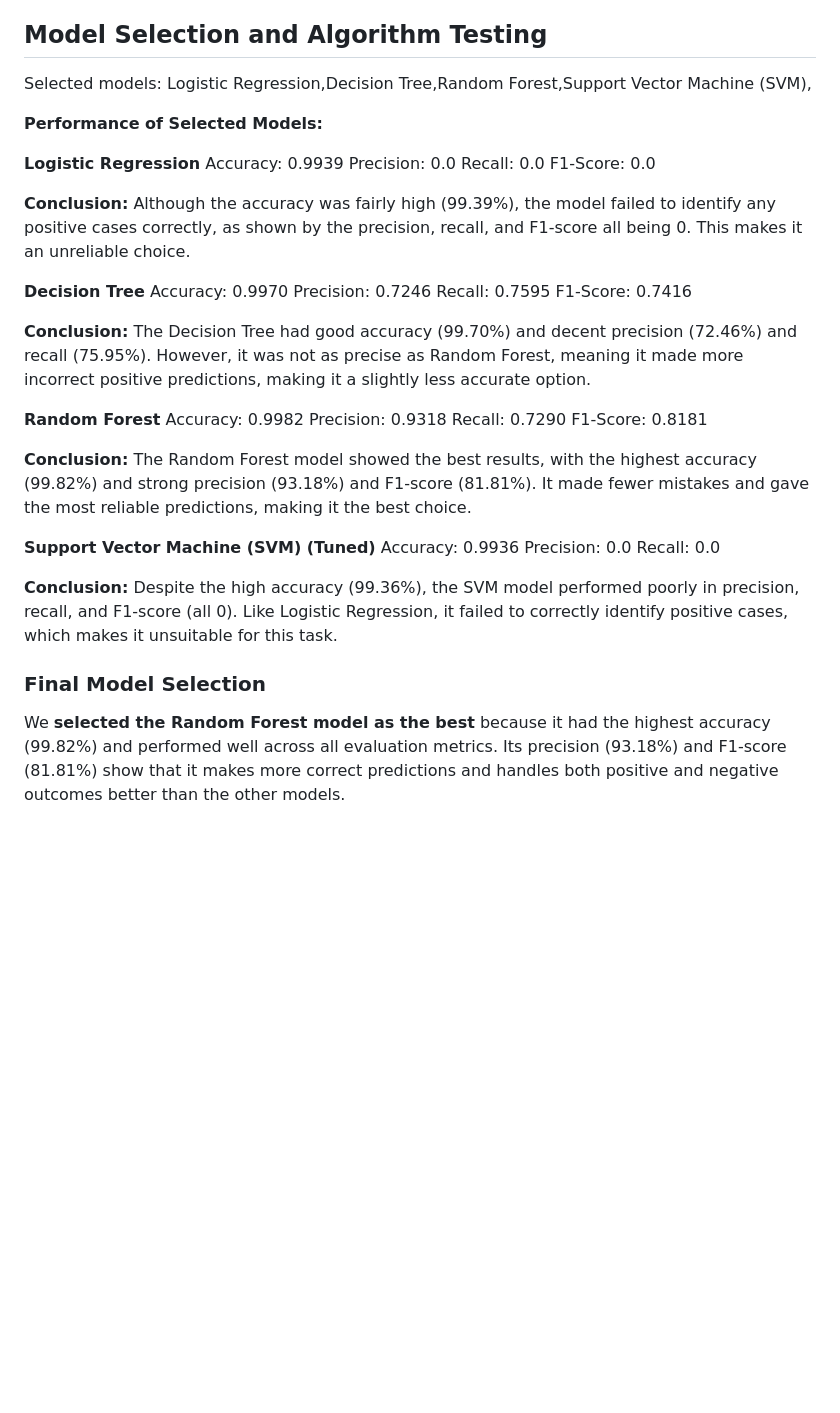
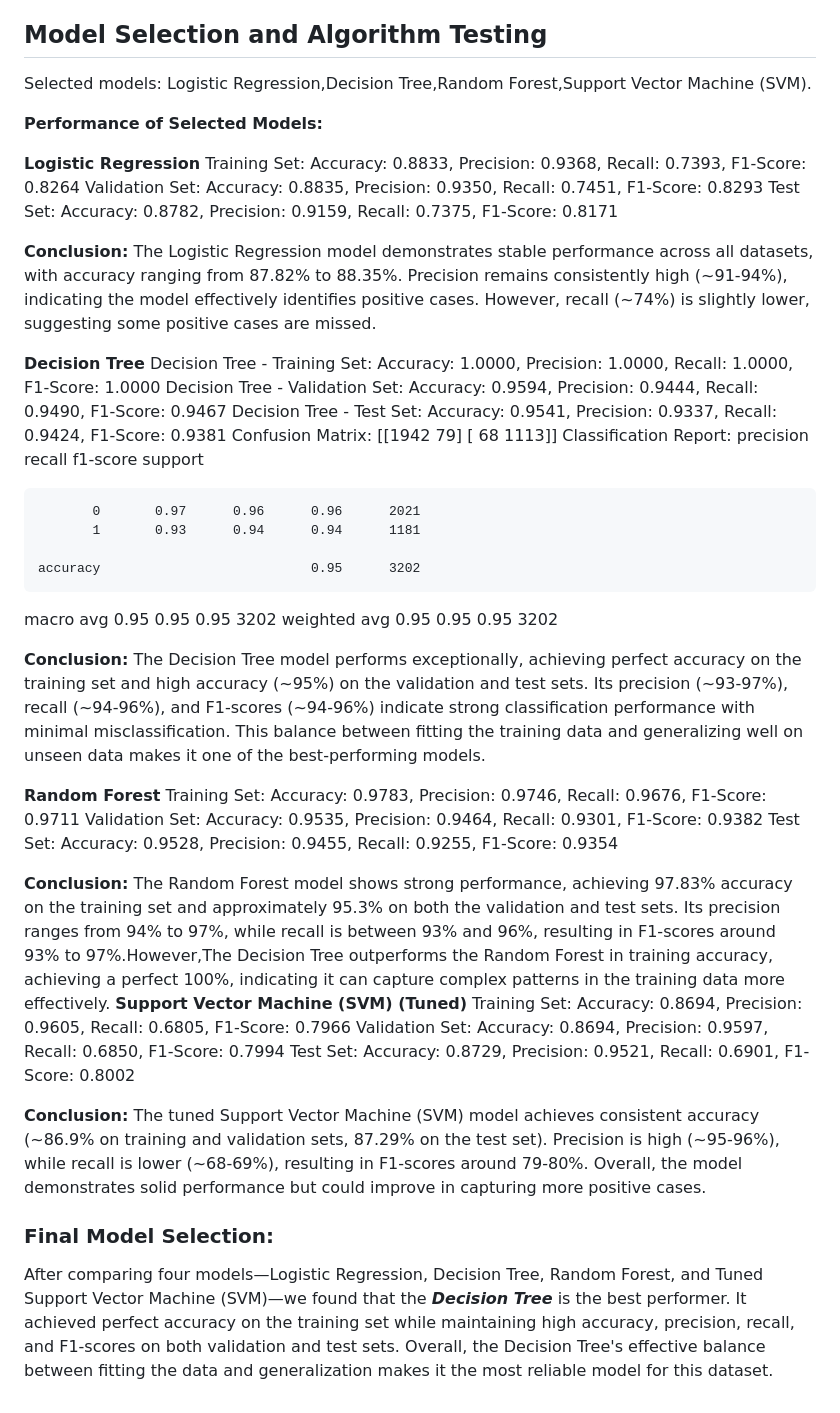
Before and after one commit to github-community-gitam/Credit-Card-Fraud-Detection, a Markdown page: README.md, the part around the change. Rendered like a GitHub page; blank space fills up the shorter version.

```diff
--- a/README.md
+++ b/README.md
@@ -67,41 +67,49 @@ A pie chart visualizing the proportion of fraudulent transactions across differe
 
 ## Model Selection and Algorithm Testing
 
-Selected models: Logistic Regression,Decision Tree,Random Forest,Support Vector Machine (SVM),
+Selected models: Logistic Regression,Decision Tree,Random Forest,Support Vector Machine (SVM).
 
 **Performance of Selected Models:**
 
 **Logistic Regression**
-Accuracy: 0.9939
-Precision: 0.0
-Recall: 0.0
-F1-Score: 0.0
+Training Set: Accuracy: 0.8833, Precision: 0.9368, Recall: 0.7393, F1-Score: 0.8264
+Validation Set: Accuracy: 0.8835, Precision: 0.9350, Recall: 0.7451, F1-Score: 0.8293
+Test Set: Accuracy: 0.8782, Precision: 0.9159, Recall: 0.7375, F1-Score: 0.8171
 
-**Conclusion:** Although the accuracy was fairly high (99.39%), the model failed to identify any positive cases correctly, as shown by the precision, recall, and F1-score all being 0. This makes it an unreliable choice.
+**Conclusion:** The Logistic Regression model demonstrates stable performance across all datasets, with accuracy ranging from 87.82% to 88.35%. Precision remains consistently high (~91-94%), indicating the model effectively identifies positive cases. However, recall (~74%) is slightly lower, suggesting some positive cases are missed.
 
 **Decision Tree**
-Accuracy: 0.9970
-Precision: 0.7246
-Recall: 0.7595
-F1-Score: 0.7416
+Decision Tree - Training Set: Accuracy: 1.0000, Precision: 1.0000, Recall: 1.0000, F1-Score: 1.0000
+Decision Tree - Validation Set: Accuracy: 0.9594, Precision: 0.9444, Recall: 0.9490, F1-Score: 0.9467
+Decision Tree - Test Set: Accuracy: 0.9541, Precision: 0.9337, Recall: 0.9424, F1-Score: 0.9381
+Confusion Matrix:
+[[1942   79]
+ [  68 1113]]
+Classification Report:
+              precision    recall  f1-score   support
 
-**Conclusion:** The Decision Tree had good accuracy (99.70%) and decent precision (72.46%) and recall (75.95%). However, it was not as precise as Random Forest, meaning it made more incorrect positive predictions, making it a slightly less accurate option.
+           0       0.97      0.96      0.96      2021
+           1       0.93      0.94      0.94      1181
+
+    accuracy                           0.95      3202
+   macro avg       0.95      0.95      0.95      3202
+weighted avg       0.95      0.95      0.95      3202
+
+**Conclusion:** The Decision Tree model performs exceptionally, achieving perfect accuracy on the training set and high accuracy (~95%) on the validation and test sets. Its precision (~93-97%), recall (~94-96%), and F1-scores (~94-96%) indicate strong classification performance with minimal misclassification. This balance between fitting the training data and generalizing well on unseen data makes it one of the best-performing models.
 
 **Random Forest**
-Accuracy: 0.9982
-Precision: 0.9318
-Recall: 0.7290
-F1-Score: 0.8181
+ Training Set: Accuracy: 0.9783, Precision: 0.9746, Recall: 0.9676, F1-Score: 0.9711
+ Validation Set: Accuracy: 0.9535, Precision: 0.9464, Recall: 0.9301, F1-Score: 0.9382
+ Test Set: Accuracy: 0.9528, Precision: 0.9455, Recall: 0.9255, F1-Score: 0.9354
 
-**Conclusion:** The Random Forest model showed the best results, with the highest accuracy (99.82%) and strong precision (93.18%) and F1-score (81.81%). It made fewer mistakes and gave the most reliable predictions, making it the best choice.
+**Conclusion:** The Random Forest model shows strong performance, achieving 97.83% accuracy on the training set and approximately 95.3% on both the validation and test sets. Its precision ranges from 94% to 97%, while recall is between 93% and 96%, resulting in F1-scores around 93% to 97%.However,The Decision Tree outperforms the Random Forest in training accuracy, achieving a perfect 100%, indicating it can capture complex patterns in the training data more effectively.
+**Support Vector Machine (SVM) (Tuned)**
+Training Set: Accuracy: 0.8694, Precision: 0.9605, Recall: 0.6805, F1-Score: 0.7966
+Validation Set: Accuracy: 0.8694, Precision: 0.9597, Recall: 0.6850, F1-Score: 0.7994
+Test Set: Accuracy: 0.8729, Precision: 0.9521, Recall: 0.6901, F1-Score: 0.8002
 
-**Support Vector Machine (SVM) (Tuned)**
-Accuracy: 0.9936
-Precision: 0.0
-Recall: 0.0
-
-**Conclusion:** Despite the high accuracy (99.36%), the SVM model performed poorly in precision, recall, and F1-score (all 0). Like Logistic Regression, it failed to correctly identify positive cases, which makes it unsuitable for this task.
+**Conclusion:** The tuned Support Vector Machine (SVM) model achieves consistent accuracy (~86.9% on training and validation sets, 87.29% on the test set). Precision is high (~95-96%), while recall is lower (~68-69%), resulting in F1-scores around 79-80%. Overall, the model demonstrates solid performance but could improve in capturing more positive cases.
 
 
-### Final Model Selection
-We **selected the Random Forest model as the best** because it had the highest accuracy (99.82%) and performed well across all evaluation metrics. Its precision (93.18%) and F1-score (81.81%) show that it makes more correct predictions and handles both positive and negative outcomes better than the other models.
+### Final Model Selection:
+After comparing four models—Logistic Regression, Decision Tree, Random Forest, and Tuned Support Vector Machine (SVM)—we found that the ***Decision Tree*** is the best performer. It achieved perfect accuracy on the training set while maintaining high accuracy, precision, recall, and F1-scores on both validation and test sets. Overall, the Decision Tree's effective balance between fitting the data and generalization makes it the most reliable model for this dataset.
```
